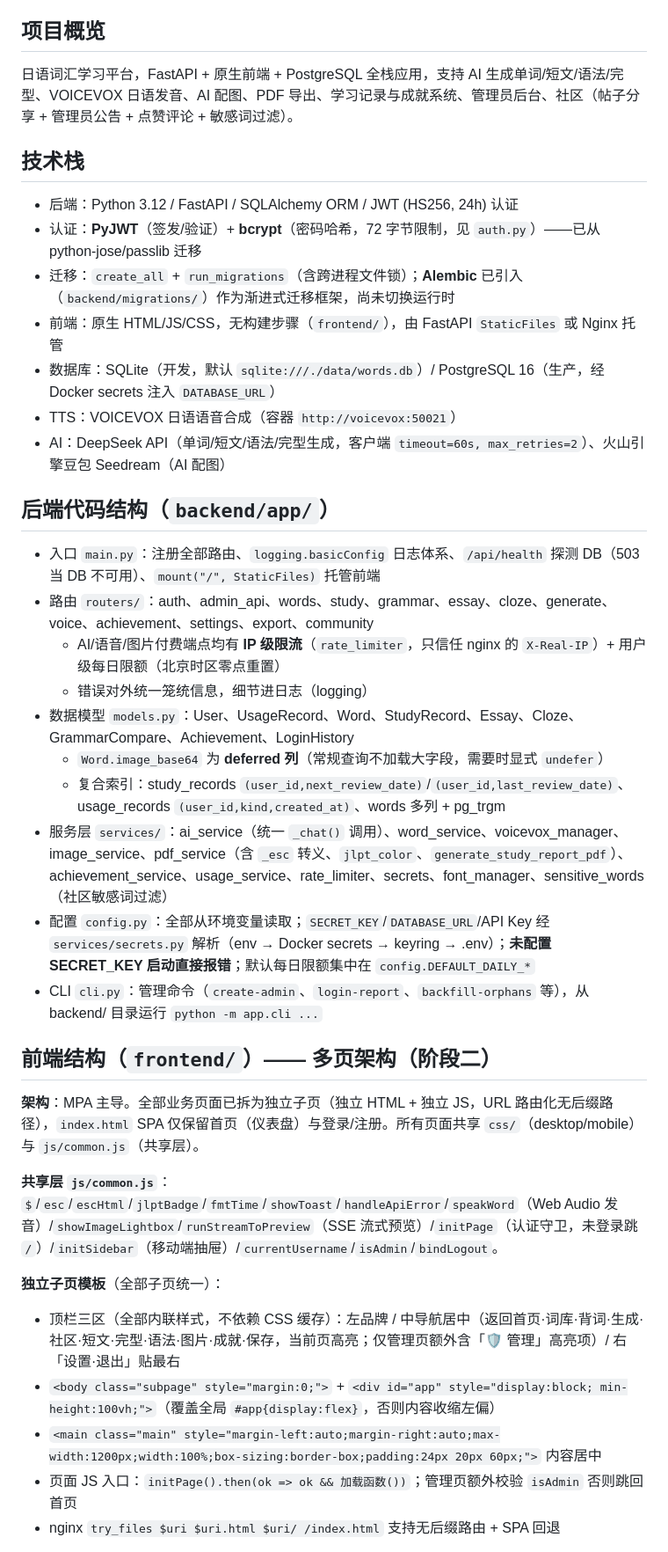
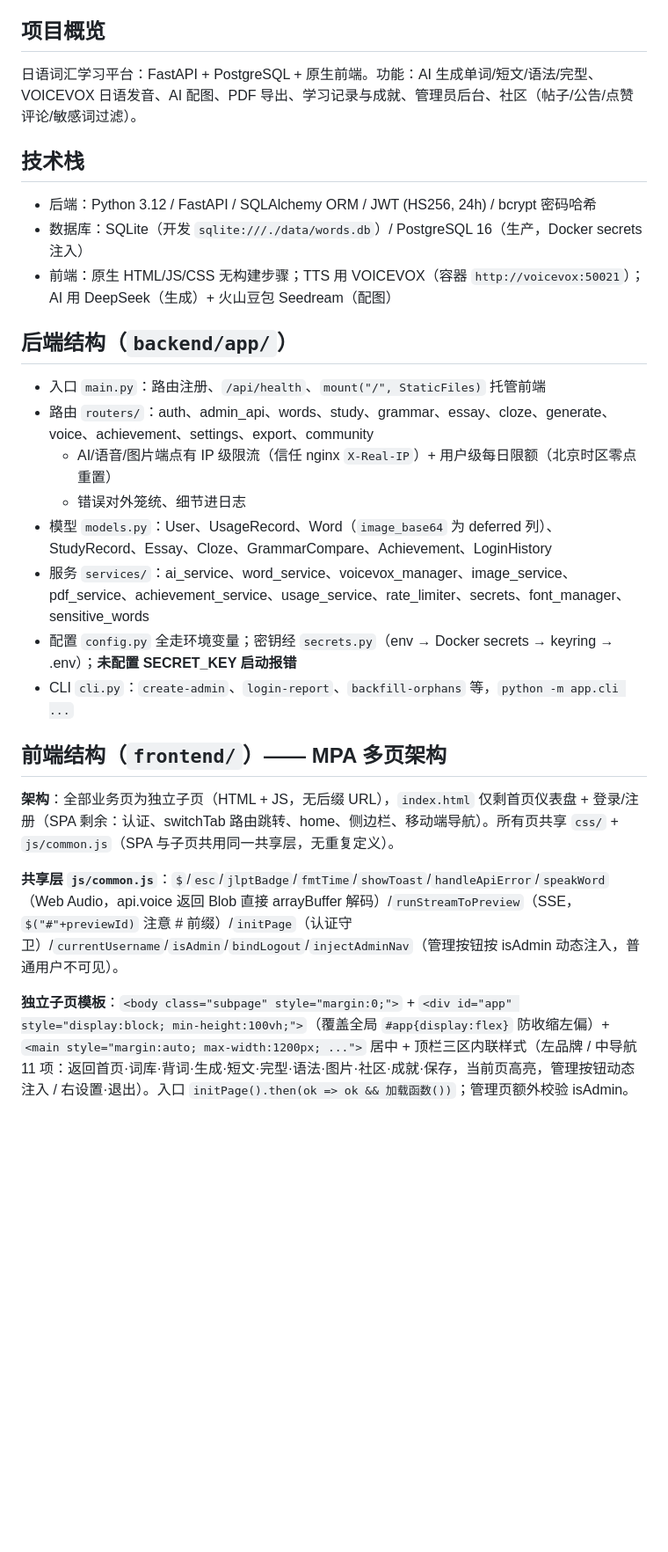
Before and after one commit to MORTAL-QAQ/riyucihui, a Markdown page: AGENTS.md, the part around one of its changes. Shown at 88% size. Rendered like a GitHub page; blank space fills up the shorter version.

```diff
--- a/AGENTS.md
+++ b/AGENTS.md
@@ -4,41 +4,30 @@
 
 ## 项目概览
 
-日语词汇学习平台，FastAPI + 原生前端 + PostgreSQL 全栈应用，支持 AI 生成单词/短文/语法/完型、VOICEVOX 日语发音、AI 配图、PDF 导出、学习记录与成就系统、管理员后台、社区（帖子分享 + 管理员公告 + 点赞评论 + 敏感词过滤）。
+日语词汇学习平台：FastAPI + PostgreSQL + 原生前端。功能：AI 生成单词/短文/语法/完型、VOICEVOX 日语发音、AI 配图、PDF 导出、学习记录与成就、管理员后台、社区（帖子/公告/点赞评论/敏感词过滤）。
 
 ## 技术栈
 
-- 后端：Python 3.12 / FastAPI / SQLAlchemy ORM / JWT (HS256, 24h) 认证
-- 认证：**PyJWT**（签发/验证）+ **bcrypt**（密码哈希，72 字节限制，见 `auth.py`）——已从 python-jose/passlib 迁移
-- 迁移：`create_all` + `run_migrations`（含跨进程文件锁）；**Alembic** 已引入（`backend/migrations/`）作为渐进式迁移框架，尚未切换运行时
-- 前端：原生 HTML/JS/CSS，无构建步骤（`frontend/`），由 FastAPI `StaticFiles` 或 Nginx 托管
-- 数据库：SQLite（开发，默认 `sqlite:///./data/words.db`）/ PostgreSQL 16（生产，经 Docker secrets 注入 `DATABASE_URL`）
-- TTS：VOICEVOX 日语语音合成（容器 `http://voicevox:50021`）
-- AI：DeepSeek API（单词/短文/语法/完型生成，客户端 `timeout=60s, max_retries=2`）、火山引擎豆包 Seedream（AI 配图）
+- 后端：Python 3.12 / FastAPI / SQLAlchemy ORM / JWT (HS256, 24h) / bcrypt 密码哈希
+- 数据库：SQLite（开发 `sqlite:///./data/words.db`）/ PostgreSQL 16（生产，Docker secrets 注入）
+- 前端：原生 HTML/JS/CSS 无构建步骤；TTS 用 VOICEVOX（容器 `http://voicevox:50021`）；AI 用 DeepSeek（生成）+ 火山豆包 Seedream（配图）
 
-## 后端代码结构（`backend/app/`）
+## 后端结构（`backend/app/`）
 
-- 入口 `main.py`：注册全部路由、`logging.basicConfig` 日志体系、`/api/health` 探测 DB（503 当 DB 不可用）、`mount("/", StaticFiles)` 托管前端
+- 入口 `main.py`：路由注册、`/api/health`、`mount("/", StaticFiles)` 托管前端
 - 路由 `routers/`：auth、admin_api、words、study、grammar、essay、cloze、generate、voice、achievement、settings、export、community
-  - AI/语音/图片付费端点均有 **IP 级限流**（`rate_limiter`，只信任 nginx 的 `X-Real-IP`）+ 用户级每日限额（北京时区零点重置）
-  - 错误对外统一笼统信息，细节进日志（logging）
-- 数据模型 `models.py`：User、UsageRecord、Word、StudyRecord、Essay、Cloze、GrammarCompare、Achievement、LoginHistory
-  - `Word.image_base64` 为 **deferred 列**（常规查询不加载大字段，需要时显式 `undefer`）
-  - 复合索引：study_records `(user_id,next_review_date)`/`(user_id,last_review_date)`、usage_records `(user_id,kind,created_at)`、words 多列 + pg_trgm
-- 服务层 `services/`：ai_service（统一 `_chat()` 调用）、word_service、voicevox_manager、image_service、pdf_service（含 `_esc` 转义、`jlpt_color`、`generate_study_report_pdf`）、achievement_service、usage_service、rate_limiter、secrets、font_manager、sensitive_words（社区敏感词过滤）
-- 配置 `config.py`：全部从环境变量读取；`SECRET_KEY`/`DATABASE_URL`/API Key 经 `services/secrets.py` 解析（env → Docker secrets → keyring → .env）；**未配置 SECRET_KEY 启动直接报错**；默认每日限额集中在 `config.DEFAULT_DAILY_*`
-- CLI `cli.py`：管理命令（`create-admin`、`login-report`、`backfill-orphans` 等），从 backend/ 目录运行 `python -m app.cli ...`
+  - AI/语音/图片端点有 IP 级限流（信任 nginx `X-Real-IP`）+ 用户级每日限额（北京时区零点重置）
+  - 错误对外笼统、细节进日志
+- 模型 `models.py`：User、UsageRecord、Word（`image_base64` 为 deferred 列）、StudyRecord、Essay、Cloze、GrammarCompare、Achievement、LoginHistory
+- 服务 `services/`：ai_service、word_service、voicevox_manager、image_service、pdf_service、achievement_service、usage_service、rate_limiter、secrets、font_manager、sensitive_words
+- 配置 `config.py` 全走环境变量；密钥经 `secrets.py`（env → Docker secrets → keyring → .env）；**未配置 SECRET_KEY 启动报错**
+- CLI `cli.py`：`create-admin`、`login-report`、`backfill-orphans` 等，`python -m app.cli ...`
 
-## 前端结构（`frontend/`）—— 多页架构（阶段二）
+## 前端结构（`frontend/`）—— MPA 多页架构
 
-**架构**：MPA 主导。全部业务页面已拆为独立子页（独立 HTML + 独立 JS，URL 路由化无后缀路径），`index.html` SPA 仅保留首页（仪表盘）与登录/注册。所有页面共享 `css/`（desktop/mobile）与 `js/common.js`（共享层）。
+**架构**：全部业务页为独立子页（HTML + JS，无后缀 URL），`index.html` 仅剩首页仪表盘 + 登录/注册（SPA 剩余：认证、switchTab 路由跳转、home、侧边栏、移动端导航）。所有页共享 `css/` + `js/common.js`（SPA 与子页共用同一共享层，无重复定义）。
 
-**共享层 `js/common.js`**：`$`/`esc`/`escHtml`/`jlptBadge`/`fmtTime`/`showToast`/`handleApiError`/`speakWord`（Web Audio 发音）/`showImageLightbox`/`runStreamToPreview`（SSE 流式预览）/`initPage`（认证守卫，未登录跳 `/`）/`initSidebar`（移动端抽屉）/`currentUsername`/`isAdmin`/`bindLogout`。
+**共享层 `js/common.js`**：`$`/`esc`/`jlptBadge`/`fmtTime`/`showToast`/`handleApiError`/`speakWord`（Web Audio，api.voice 返回 Blob 直接 arrayBuffer 解码）/`runStreamToPreview`（SSE，`$("#"+previewId)` 注意 # 前缀）/`initPage`（认证守卫）/`currentUsername`/`isAdmin`/`bindLogout`/`injectAdminNav`（管理按钮按 isAdmin 动态注入，普通用户不可见）。
 
-**独立子页模板**（全部子页统一）：
-- 顶栏三区（全部内联样式，不依赖 CSS 缓存）：左品牌 / 中导航居中（返回首页·词库·背词·生成·社区·短文·完型·语法·图片·成就·保存，当前页高亮；仅管理页额外含「🛡 管理」高亮项）/ 右「设置·退出」贴最右
-- `<body class="subpage" style="margin:0;">` + `<div id="app" style="display:block; min-height:100vh;">`（覆盖全局 `#app{display:flex}`，否则内容收缩左偏）
-- `<main class="main" style="margin-left:auto;margin-right:auto;max-width:1200px;width:100%;box-sizing:border-box;padding:24px 20px 60px;">` 内容居中
-- 页面 JS 入口：`initPage().then(ok => ok && 加载函数())`；管理页额外校验 `isAdmin` 否则跳回首页
-- nginx `try_files $uri $uri.html $uri/ /index.html` 支持无后缀路由 + SPA 回退
+**独立子页模板**：`<body class="subpage" style="margin:0;">` + `<div id="app" style="display:block; min-height:100vh;">`（覆盖全局 `#app{display:flex}` 防收缩左偏）+ `<main style="margin:auto; max-width:1200px; ...">` 居中 + 顶栏三区内联样式（左品牌 / 中导航 11 项：返回首页·词库·背词·生成·短文·完型·语法·图片·社区·成就·保存，当前页高亮，管理按钮动态注入 / 右设置·退出）。入口 `initPage().then(ok => ok && 加载函数())`；管理页额外校验 isAdmin。
 
```
Also changed, not shown: other parts of AGENTS.md (+27 -50 lines).
